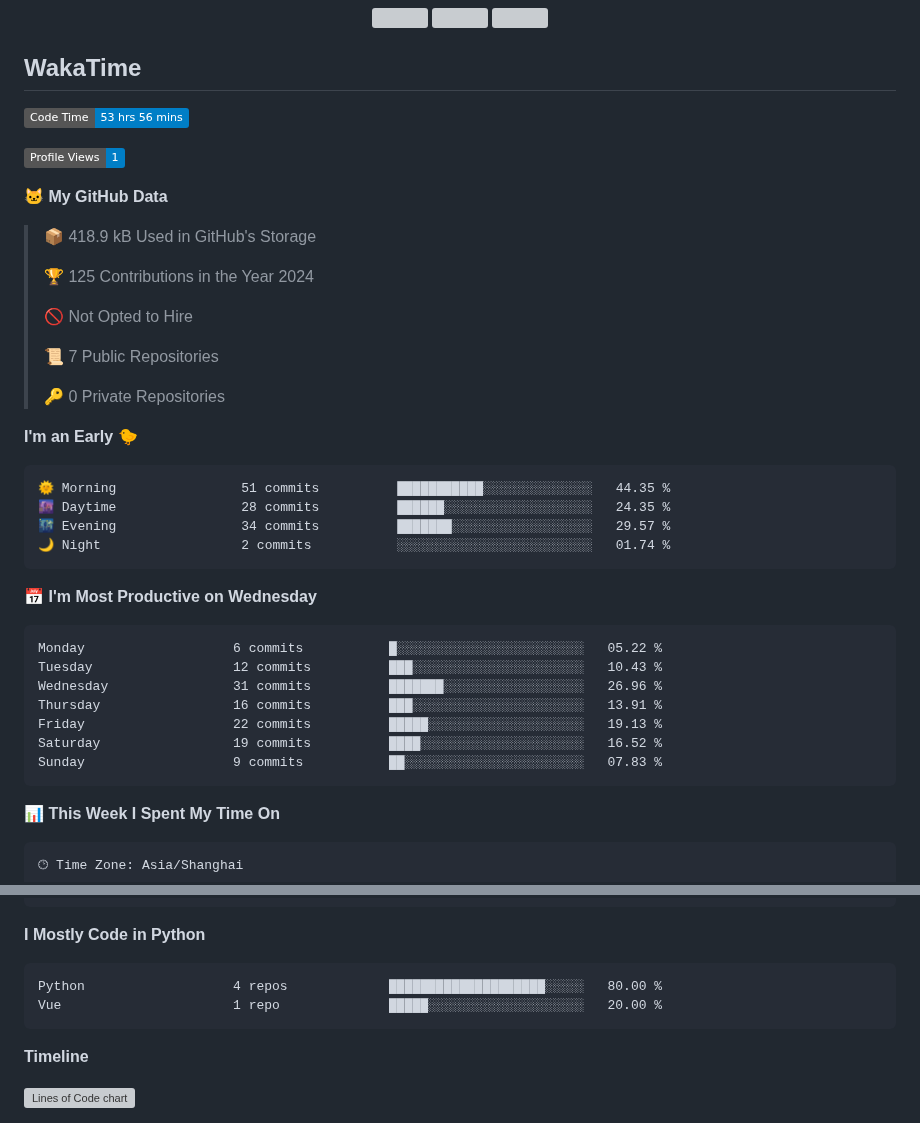
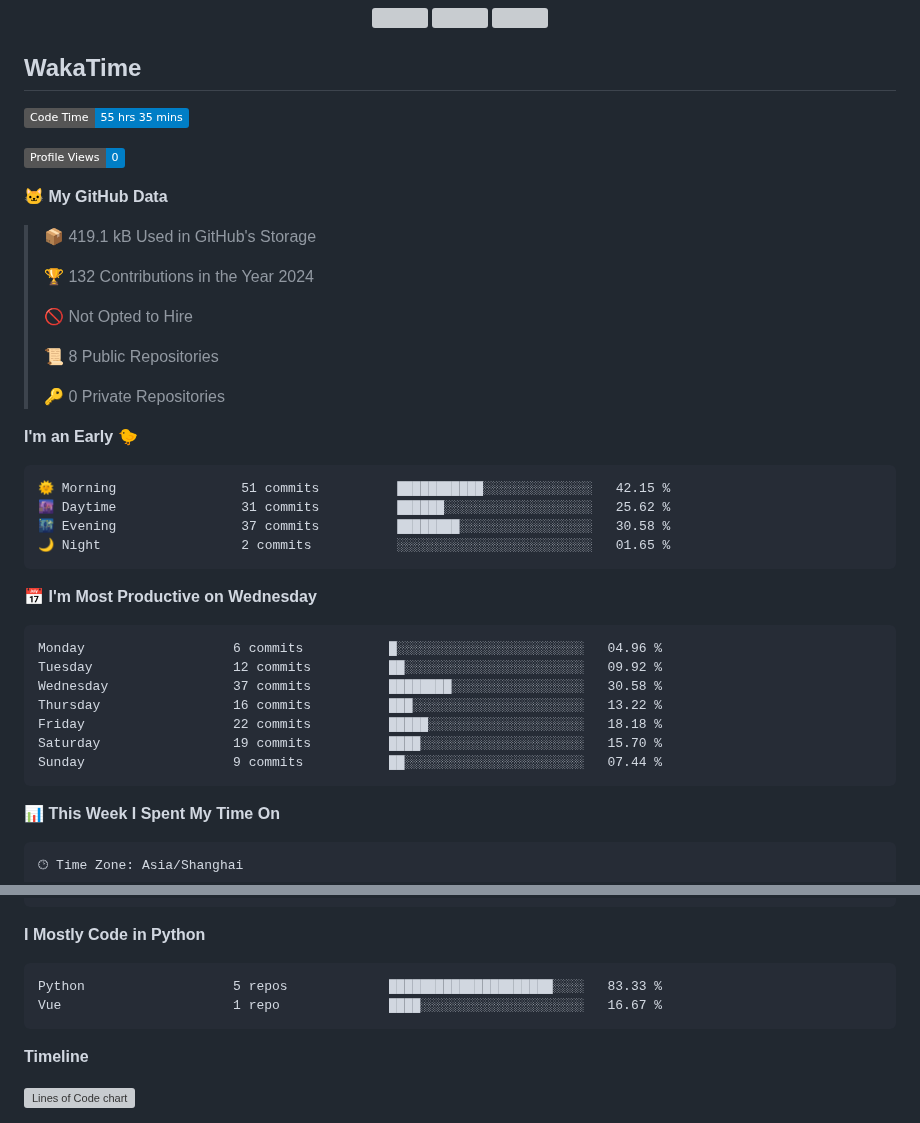
Before and after one commit to CloudSwordSage/CloudSwordSage, a Markdown page: README.md, 2 parts joined by grey strips. GitHub-like rendering; badges without logos; grey boxes are pictures that could not be loaded.

Commit message:
Updated with Dev Metrics

````diff
--- a/README.md
+++ b/README.md
@@ -17,40 +17,40 @@
 ## WakaTime
 
 <!--START_SECTION:waka-->
-![Code Time](http://img.shields.io/badge/Code%20Time-53%20hrs%2056%20mins-blue)
+![Code Time](http://img.shields.io/badge/Code%20Time-55%20hrs%2035%20mins-blue)
 
-![Profile Views](http://img.shields.io/badge/Profile%20Views-1-blue)
+![Profile Views](http://img.shields.io/badge/Profile%20Views-0-blue)
 
 **🐱 My GitHub Data**
 
-> 📦 418.9 kB Used in GitHub's Storage
+> 📦 419.1 kB Used in GitHub's Storage
  >
-> 🏆 125 Contributions in the Year 2024
+> 🏆 132 Contributions in the Year 2024
  >
 > 🚫 Not Opted to Hire
  >
-> 📜 7 Public Repositories
+> 📜 8 Public Repositories
  >
 > 🔑 0 Private Repositories
  >
 **I'm an Early 🐤**
 
 ```text
-🌞 Morning                51 commits          ███████████░░░░░░░░░░░░░░   44.35 %
-🌆 Daytime                28 commits          ██████░░░░░░░░░░░░░░░░░░░   24.35 %
-🌃 Evening                34 commits          ███████░░░░░░░░░░░░░░░░░░   29.57 %
-🌙 Night                  2 commits           ░░░░░░░░░░░░░░░░░░░░░░░░░   01.74 %
+🌞 Morning                51 commits          ███████████░░░░░░░░░░░░░░   42.15 %
+🌆 Daytime                31 commits          ██████░░░░░░░░░░░░░░░░░░░   25.62 %
+🌃 Evening                37 commits          ████████░░░░░░░░░░░░░░░░░   30.58 %
+🌙 Night                  2 commits           ░░░░░░░░░░░░░░░░░░░░░░░░░   01.65 %
 ```
 📅 **I'm Most Productive on Wednesday**
 
 ```text
-Monday                   6 commits           █░░░░░░░░░░░░░░░░░░░░░░░░   05.22 %
-Tuesday                  12 commits          ███░░░░░░░░░░░░░░░░░░░░░░   10.43 %
-Wednesday                31 commits          ███████░░░░░░░░░░░░░░░░░░   26.96 %
-Thursday                 16 commits          ███░░░░░░░░░░░░░░░░░░░░░░   13.91 %
-Friday                   22 commits          █████░░░░░░░░░░░░░░░░░░░░   19.13 %
-Saturday                 19 commits          ████░░░░░░░░░░░░░░░░░░░░░   16.52 %
-Sunday                   9 commits           ██░░░░░░░░░░░░░░░░░░░░░░░   07.83 %
+Monday                   6 commits           █░░░░░░░░░░░░░░░░░░░░░░░░   04.96 %
+Tuesday                  12 commits          ██░░░░░░░░░░░░░░░░░░░░░░░   09.92 %
+Wednesday                37 commits          ████████░░░░░░░░░░░░░░░░░   30.58 %
+Thursday                 16 commits          ███░░░░░░░░░░░░░░░░░░░░░░   13.22 %
+Friday                   22 commits          █████░░░░░░░░░░░░░░░░░░░░   18.18 %
+Saturday                 19 commits          ████░░░░░░░░░░░░░░░░░░░░░   15.70 %
+Sunday                   9 commits           ██░░░░░░░░░░░░░░░░░░░░░░░   07.44 %
 ```
 
 
@@ -84,8 +84,8 @@ Windows                  21 hrs 45 mins      ███████████
 **I Mostly Code in Python**
 
 ```text
-Python                   4 repos             ████████████████████░░░░░   80.00 %
-Vue                      1 repo              █████░░░░░░░░░░░░░░░░░░░░   20.00 %
+Python                   5 repos             █████████████████████░░░░   83.33 %
+Vue                      1 repo              ████░░░░░░░░░░░░░░░░░░░░░   16.67 %
 ```
 
 
````
Also changed, not shown: other parts of README.md (+1 -1 lines), assets/bar_graph.png.
